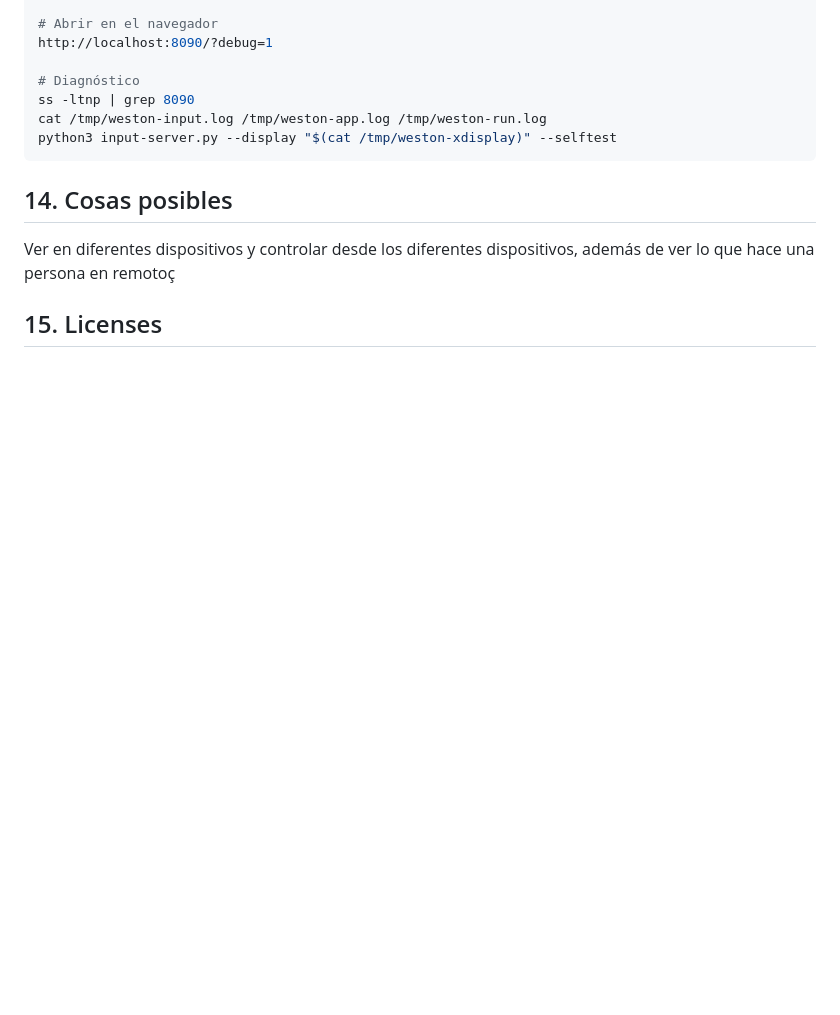
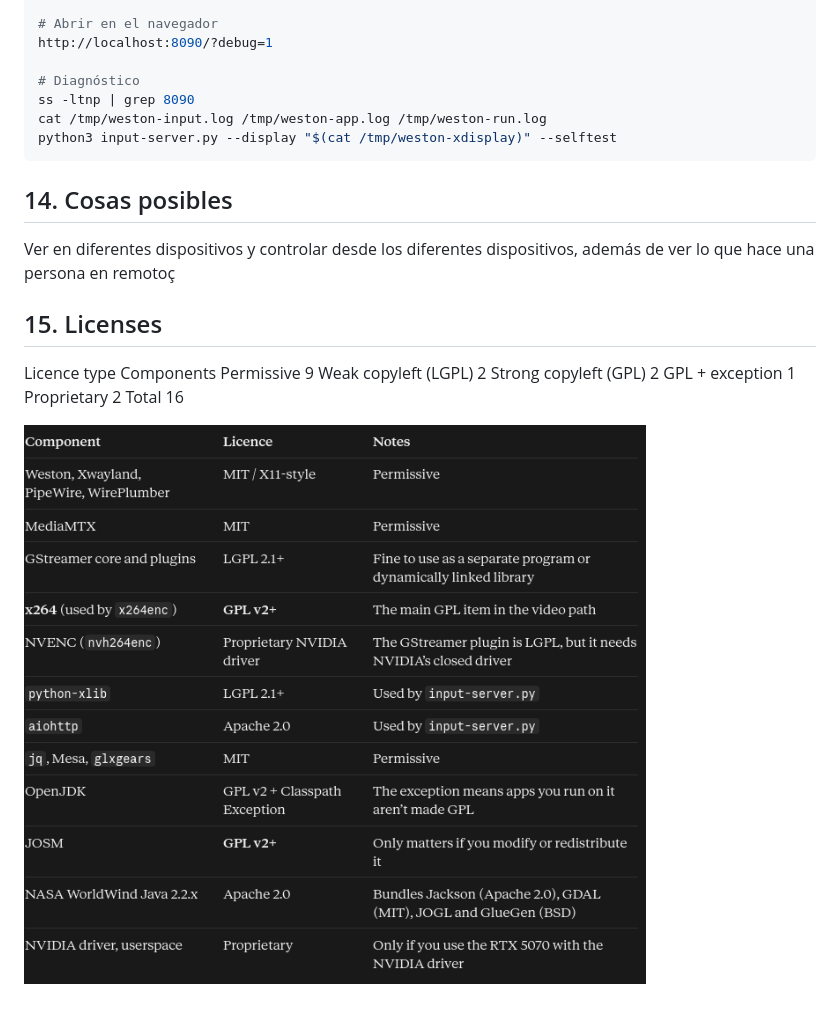
Before and after one commit to alegarsan11/Desktop-web-viewer, a Markdown page: README.md, the part around the change. Rendered like a GitHub page; pictures changed too: image.png (added); blank space fills up the shorter version.

Commit message:
fix: Licenses left

```diff
--- a/README.md
+++ b/README.md
@@ -363,3 +363,13 @@ python3 input-server.py --display "$(cat /tmp/weston-xdisplay)" --selftest
    Ver en diferentes dispositivos y controlar desde los diferentes dispositivos, además de ver lo que hace una persona en remotoç
 
 ## 15. Licenses
+
+Licence type	Components
+Permissive	9
+Weak copyleft (LGPL)	2
+Strong copyleft (GPL)	2
+GPL + exception	1
+Proprietary	2
+Total	16
+
+![alt text](image.png)
```
